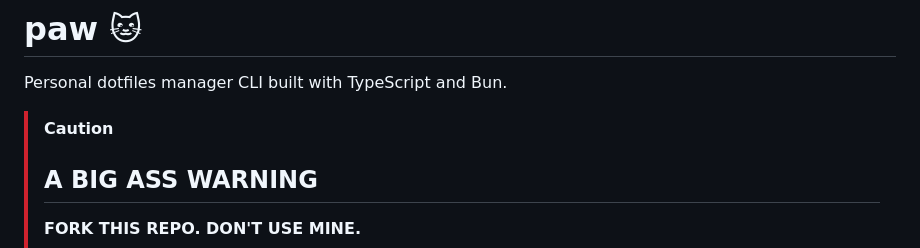
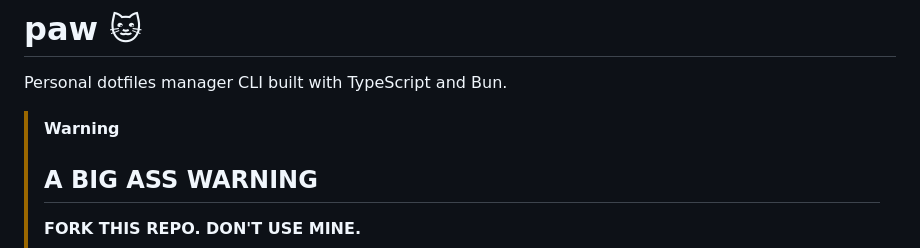
Before and after one commit to alexcatdad/paw, a Markdown page: README.md, the part around the change. GitHub-like rendering.

Commit message:
docs: change warning to yellow instead of red
Co-Authored-By: Claude Opus 4.5 <noreply@anthropic.com>

```diff
--- a/README.md
+++ b/README.md
@@ -2,7 +2,7 @@
 
 Personal dotfiles manager CLI built with TypeScript and Bun.
 
-> [!CAUTION]
+> [!WARNING]
 > ## A BIG ASS WARNING
 >
 > **FORK THIS REPO. DON'T USE MINE.**
```
